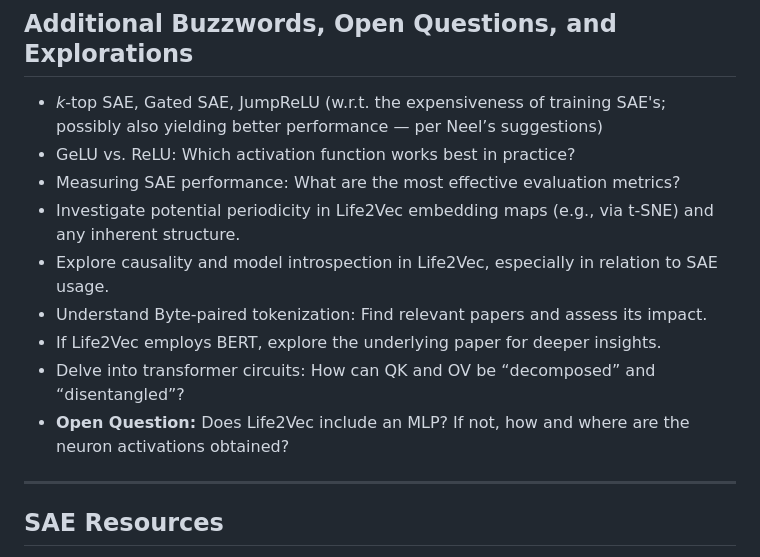
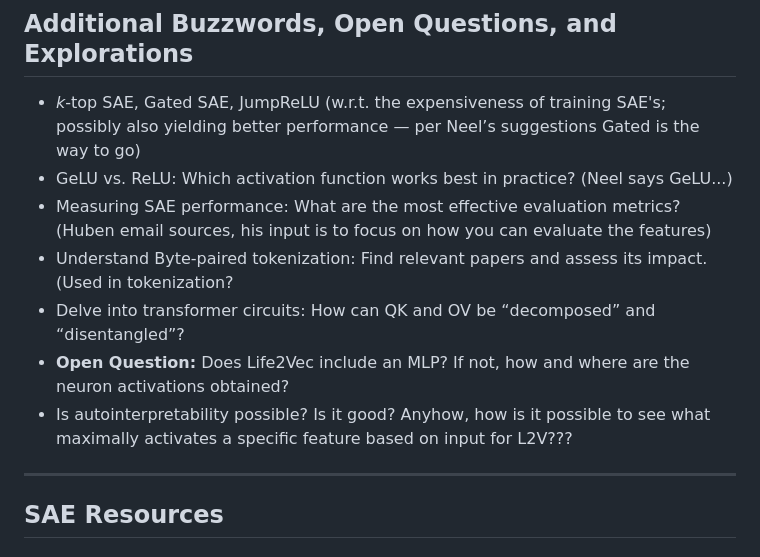
Before and after one commit to JaQtae/MechInterp-L2V, a Markdown page: README.md, the part around the change. Rendered like a GitHub page.

```diff
--- a/README.md
+++ b/README.md
@@ -58,15 +58,13 @@ Materials related to Mechanistic Interpretability using Sparse Autoencoders on L
 
 ## Additional Buzzwords, Open Questions, and Explorations
 
-- *k*-top SAE, Gated SAE, JumpReLU (w.r.t. the expensiveness of training SAE's; possibly also yielding better performance — per Neel’s suggestions)
-- GeLU vs. ReLU: Which activation function works best in practice?
-- Measuring SAE performance: What are the most effective evaluation metrics?
-- Investigate potential periodicity in Life2Vec embedding maps (e.g., via t-SNE) and any inherent structure.
-- Explore causality and model introspection in Life2Vec, especially in relation to SAE usage.
-- Understand Byte-paired tokenization: Find relevant papers and assess its impact.
-- If Life2Vec employs BERT, explore the underlying paper for deeper insights.
+- *k*-top SAE, Gated SAE, JumpReLU (w.r.t. the expensiveness of training SAE's; possibly also yielding better performance — per Neel’s suggestions Gated is the way to go)
+- GeLU vs. ReLU: Which activation function works best in practice? (Neel says GeLU...)
+- Measuring SAE performance: What are the most effective evaluation metrics? (Huben email sources, his input is to focus on how you can evaluate the features)
+- Understand Byte-paired tokenization: Find relevant papers and assess its impact. (Used in tokenization?
 - Delve into transformer circuits: How can QK and OV be “decomposed” and “disentangled”?
 - **Open Question:** Does Life2Vec include an MLP? If not, how and where are the neuron activations obtained?
+- Is autointerpretability possible? Is it good? Anyhow, how is it possible to see what maximally activates a specific feature based on input for L2V???
 
 ---
 
```
